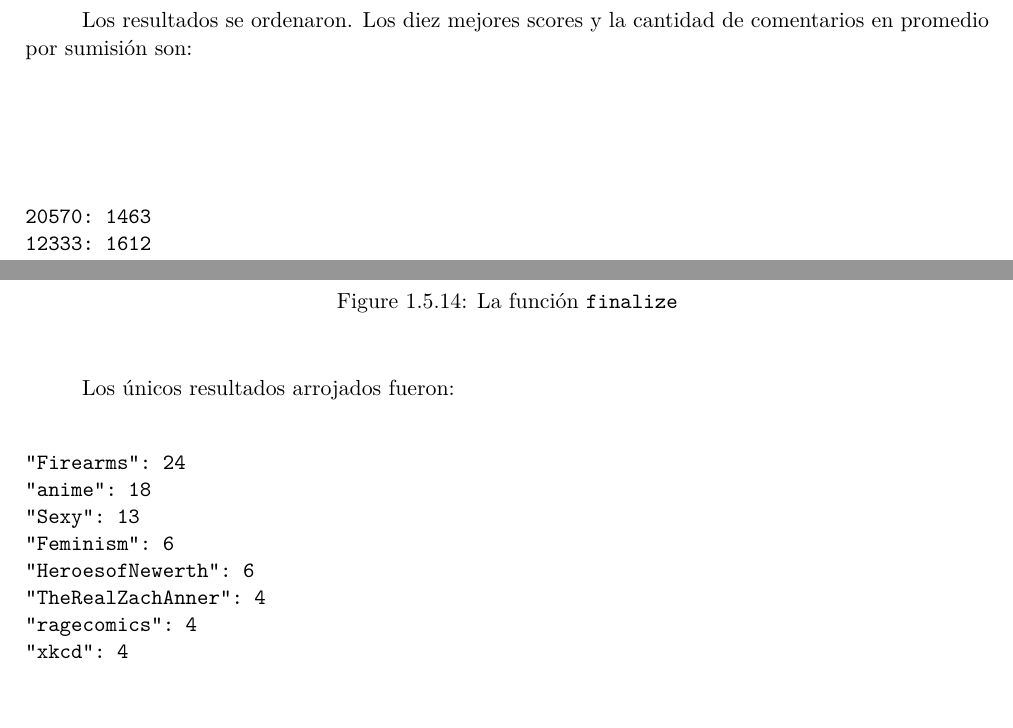
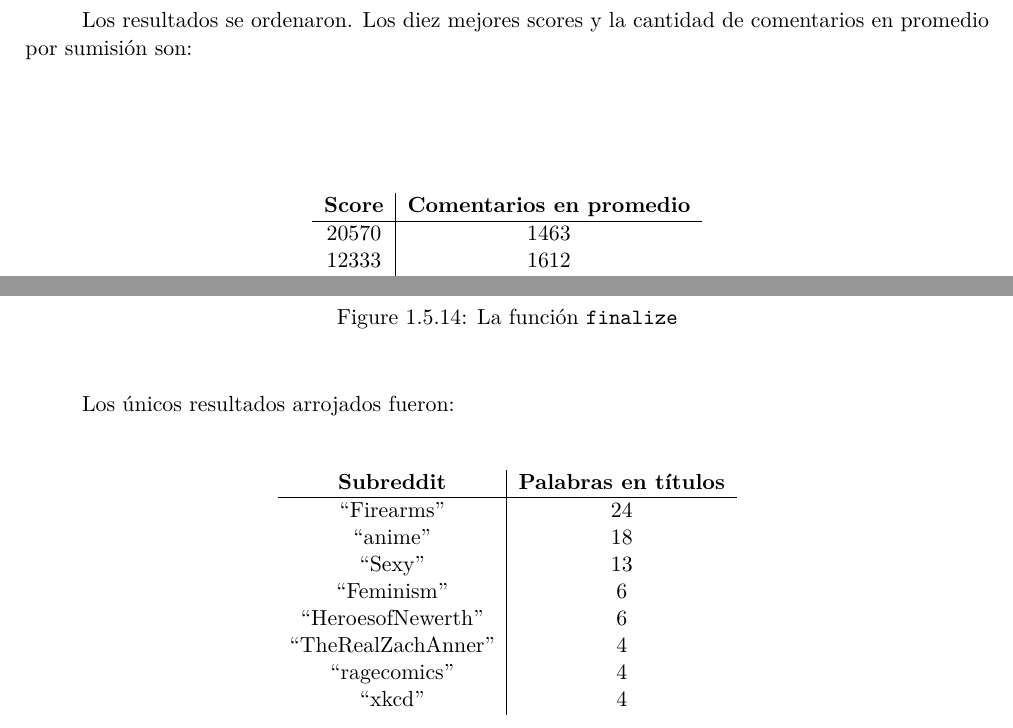
Before and after one commit to lbarrios/uba-so-2014-2c, a LaTeX document (tp3/informe/informe.tex): two parts of pages 6 and 8 of 18, joined at a grey line, cut so that both start at the same text, the shorter picture padded with empty space. Compiled offline with pdfLaTeX.

Commit message:
presentacion de resultados en tablas

```diff
--- a/tp3/informe/informe.tex
+++ b/tp3/informe/informe.tex
@@ -145,15 +151,10 @@ function finalize (key, reducedVal) {
 
 Los resultados se ordenaron. Los diez mejores scores y la cantidad de comentarios en promedio por sumisión son:
 
-\begin{verbatim}
-20570: 1463
-12333: 1612
-11908: 2681
-10262: 1514
-8935: 480
-8835: 1716
-8699: 934
-8241: 571
-7297: 1110
-6741: 2204
-\end{verbatim}
+\begin{center}
+  \begin{tabular}{c|c}
+    %\hline
+    \textbf{Score} & \textbf{Comentarios en promedio} \\ \hline
+    20570 & 1463 \\
+    12333 & 1612 \\
+    11908 & 2681 \\
@@ -241,17 +251,23 @@ function finalize (key, reducedVal) {
 \caption{La función \texttt{finalize}}
 \end{figure}
 
+
 Los únicos resultados arrojados fueron:
-\begin{verbatim}
-"Firearms": 24
-"anime": 18
-"Sexy": 13
-"Feminism": 6
-"HeroesofNewerth": 6
-"TheRealZachAnner": 4
-"ragecomics": 4
-"xkcd": 4
-\end{verbatim}
+
+\begin{center}
+  \begin{tabular}{c|c}
+    %\hline
+    \textbf{Subreddit} & \textbf{Palabras en títulos} \\ \hline
+    ``Firearms'' & 24 \\
+    ``anime'' & 18 \\
+    ``Sexy'' & 13 \\
+    ``Feminism'' & 6 \\
+    ``HeroesofNewerth'' & 6 \\
+    ``TheRealZachAnner'' & 4 \\
+    ``ragecomics'' & 4 \\
+    ``xkcd'' & 4 \\
+  \end{tabular}
+\end{center}
 
 \clearpage
 \index{Investigación}
```
Also changed, not shown: tp3/informe/informe.tex (43 more changed lines).
